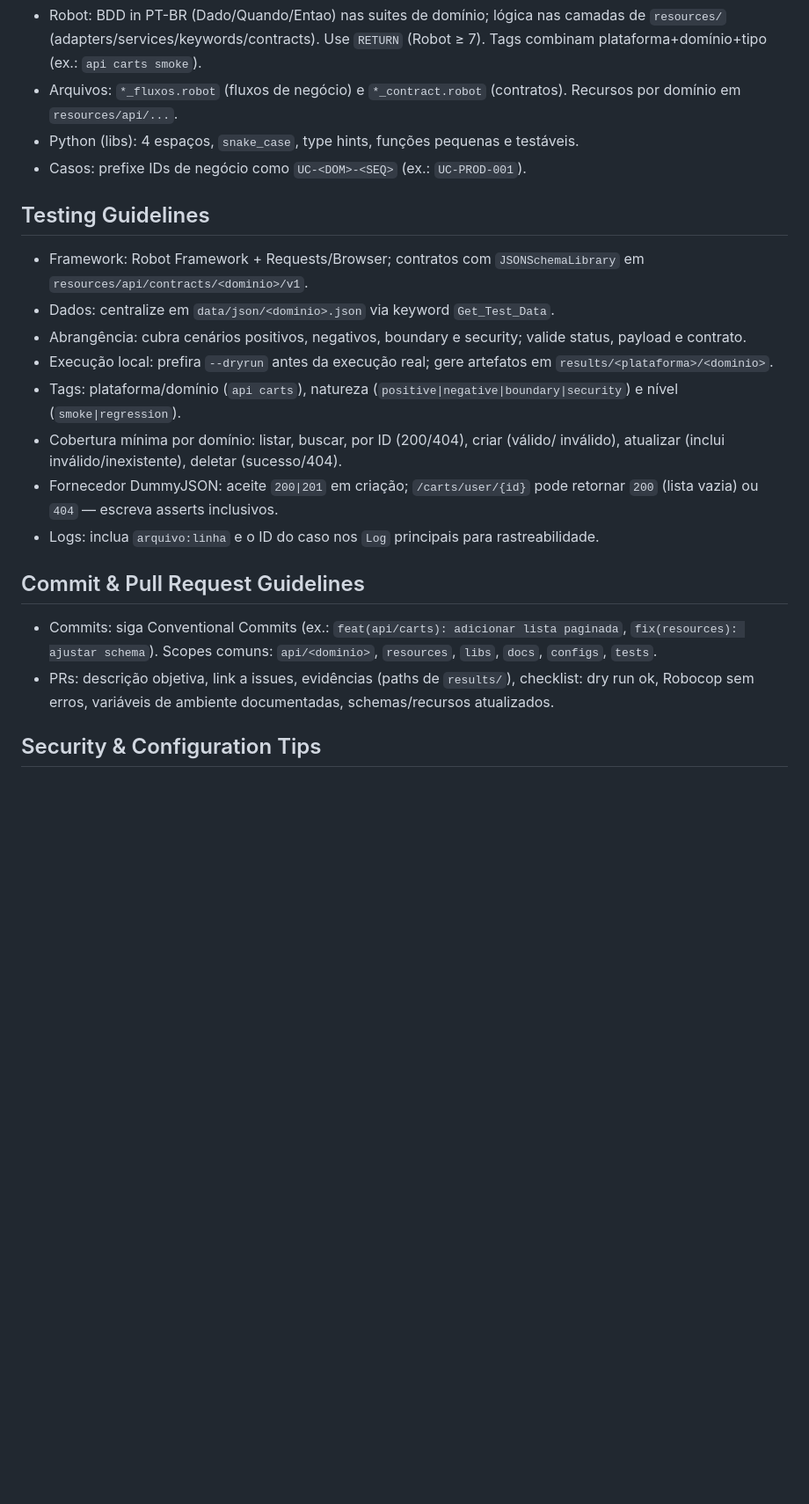
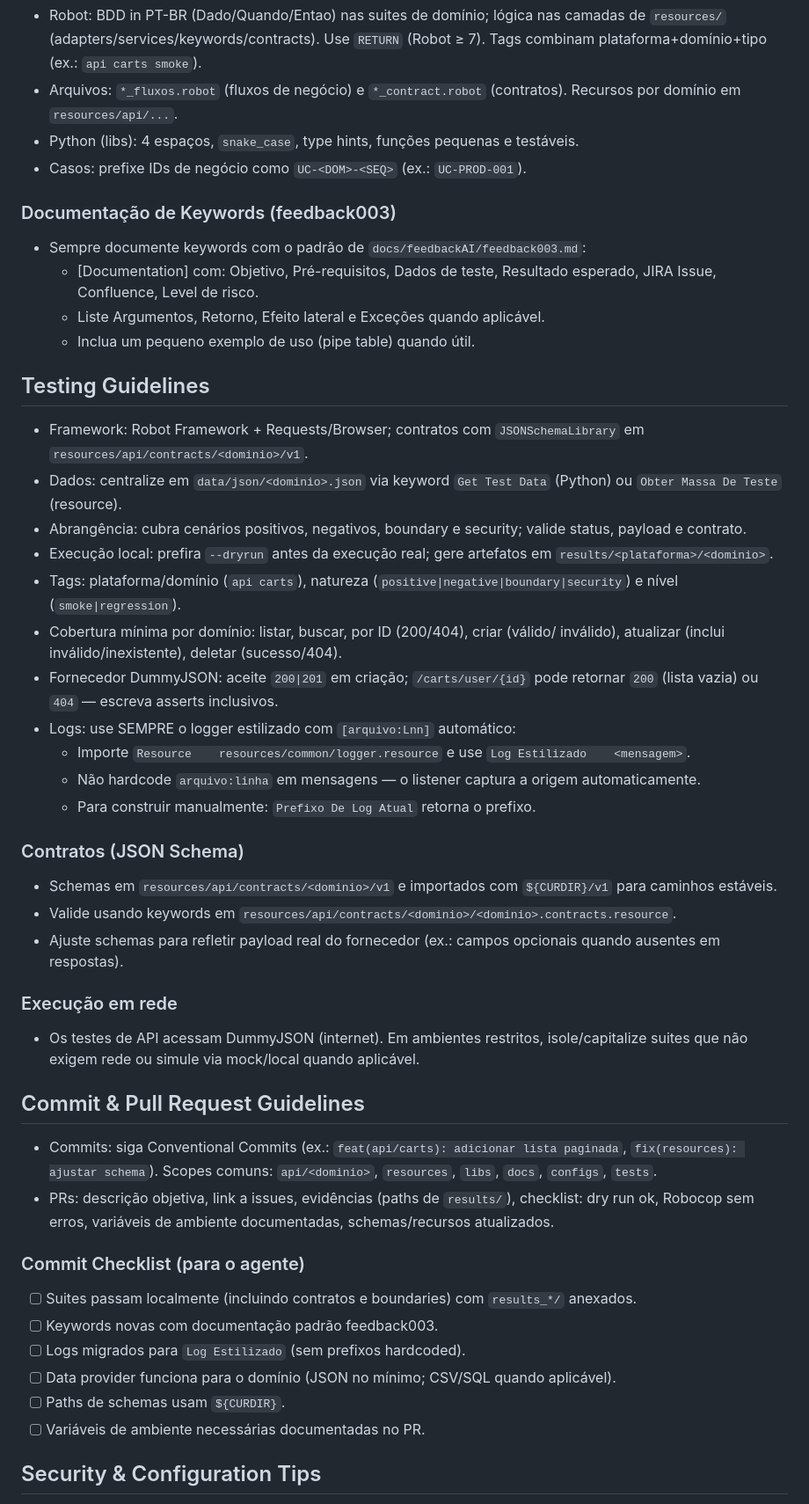
Before and after one commit to VoltHertz/framework-robot-unificado, a Markdown page: AGENTS.md, the part around one of its changes. Shown at 88% size. GitHub-like rendering; blank space fills up the shorter version.

```diff
--- a/AGENTS.md
+++ b/AGENTS.md
@@ -22,19 +23,44 @@
 - Python (libs): 4 espaços, `snake_case`, type hints, funções pequenas e testáveis.
  - Casos: prefixe IDs de negócio como `UC-<DOM>-<SEQ>` (ex.: `UC-PROD-001`).
 
+### Documentação de Keywords (feedback003)
+- Sempre documente keywords com o padrão de `docs/feedbackAI/feedback003.md`:
+  - [Documentation] com: Objetivo, Pré-requisitos, Dados de teste, Resultado esperado, JIRA Issue, Confluence, Level de risco.
+  - Liste Argumentos, Retorno, Efeito lateral e Exceções quando aplicável.
+  - Inclua um pequeno exemplo de uso (pipe table) quando útil.
+
 ## Testing Guidelines
 - Framework: Robot Framework + Requests/Browser; contratos com `JSONSchemaLibrary` em `resources/api/contracts/<dominio>/v1`.
-- Dados: centralize em `data/json/<dominio>.json` via keyword `Get_Test_Data`.
+- Dados: centralize em `data/json/<dominio>.json` via keyword `Get Test Data` (Python) ou `Obter Massa De Teste` (resource).
 - Abrangência: cubra cenários positivos, negativos, boundary e security; valide status, payload e contrato.
 - Execução local: prefira `--dryrun` antes da execução real; gere artefatos em `results/<plataforma>/<dominio>`.
  - Tags: plataforma/domínio (`api carts`), natureza (`positive|negative|boundary|security`) e nível (`smoke|regression`).
  - Cobertura mínima por domínio: listar, buscar, por ID (200/404), criar (válido/ inválido), atualizar (inclui inválido/inexistente), deletar (sucesso/404).
  - Fornecedor DummyJSON: aceite `200|201` em criação; `/carts/user/{id}` pode retornar `200` (lista vazia) ou `404` — escreva asserts inclusivos.
- - Logs: inclua `arquivo:linha` e o ID do caso nos `Log` principais para rastreabilidade.
+ - Logs: use SEMPRE o logger estilizado com `[arquivo:Lnn]` automático:
+   - Importe `Resource    resources/common/logger.resource` e use `Log Estilizado    <mensagem>`.
+   - Não hardcode `arquivo:linha` em mensagens — o listener captura a origem automaticamente.
+   - Para construir manualmente: `Prefixo De Log Atual` retorna o prefixo.
+
+### Contratos (JSON Schema)
+- Schemas em `resources/api/contracts/<dominio>/v1` e importados com `${CURDIR}/v1` para caminhos estáveis.
+- Valide usando keywords em `resources/api/contracts/<dominio>/<dominio>.contracts.resource`.
+- Ajuste schemas para refletir payload real do fornecedor (ex.: campos opcionais quando ausentes em respostas).
+
+### Execução em rede
+- Os testes de API acessam DummyJSON (internet). Em ambientes restritos, isole/capitalize suites que não exigem rede ou simule via mock/local quando aplicável.
 
 ## Commit & Pull Request Guidelines
 - Commits: siga Conventional Commits (ex.: `feat(api/carts): adicionar lista paginada`, `fix(resources): ajustar schema`). Scopes comuns: `api/<dominio>`, `resources`, `libs`, `docs`, `configs`, `tests`.
 - PRs: descrição objetiva, link a issues, evidências (paths de `results/`), checklist: dry run ok, Robocop sem erros, variáveis de ambiente documentadas, schemas/recursos atualizados.
 
+### Commit Checklist (para o agente)
+- [ ] Suites passam localmente (incluindo contratos e boundaries) com `results_*/` anexados.
+- [ ] Keywords novas com documentação padrão feedback003.
+- [ ] Logs migrados para `Log Estilizado` (sem prefixos hardcoded).
+- [ ] Data provider funciona para o domínio (JSON no mínimo; CSV/SQL quando aplicável).
+- [ ] Paths de schemas usam `${CURDIR}`.
+- [ ] Variáveis de ambiente necessárias documentadas no PR.
+
 ## Security & Configuration Tips
 - Não commit secrets; use `environments/secrets.template.yaml`. Configure endpoints e flags (ex.: `BASE_URL_API_DUMMYJSON`, `BROWSER_HEADLESS`) em `environments/<env>.py` e selecione via `-v ENV:<env>`.
```
Also changed, not shown: other parts of AGENTS.md (+42 -1 lines).
